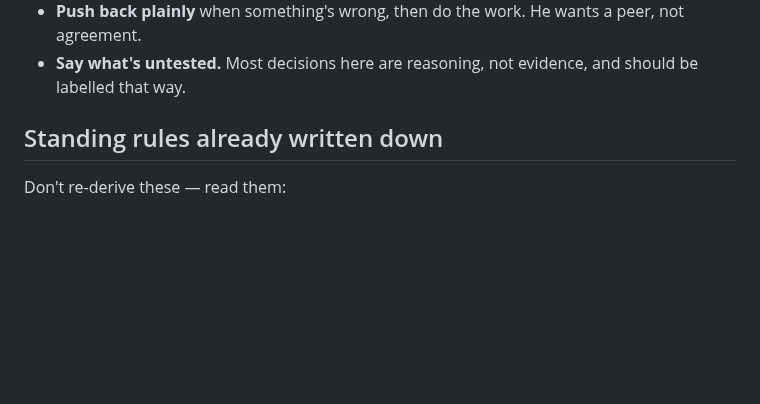
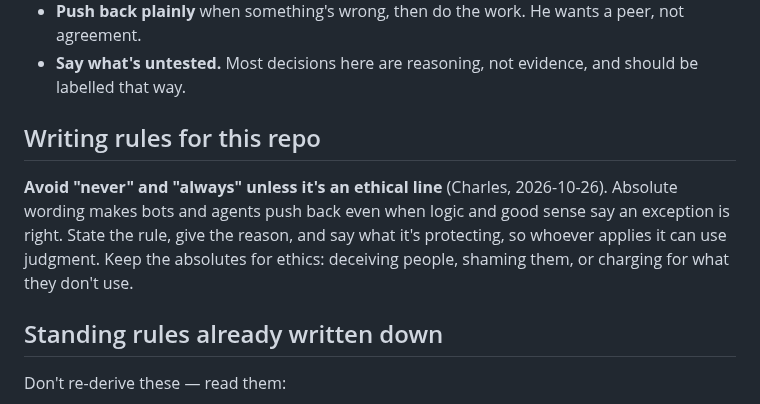
Before and after one commit to cwarloe/mr-life-manager, a Markdown page: CLAUDE.md, the part around the change. Drawn GitHub-style; blank space fills up the shorter version.

```diff
--- a/CLAUDE.md
+++ b/CLAUDE.md
@@ -38,6 +38,15 @@ chores for him. He has a bot precisely so that doesn't happen.
   peer, not agreement.
 - **Say what's untested.** Most decisions here are reasoning, not evidence, and
   should be labelled that way.
+
+## Writing rules for this repo
+
+**Avoid "never" and "always" unless it's an ethical line** (Charles,
+2026-10-26). Absolute wording makes bots and agents push back even when logic
+and good sense say an exception is right. State the rule, give the reason, and
+say what it's protecting, so whoever applies it can use judgment. Keep the
+absolutes for ethics: deceiving people, shaming them, or charging for what they
+don't use.
 
 ## Standing rules already written down
 
```
Also changed, not shown: planning/decisions.md (+17 -0 lines).
